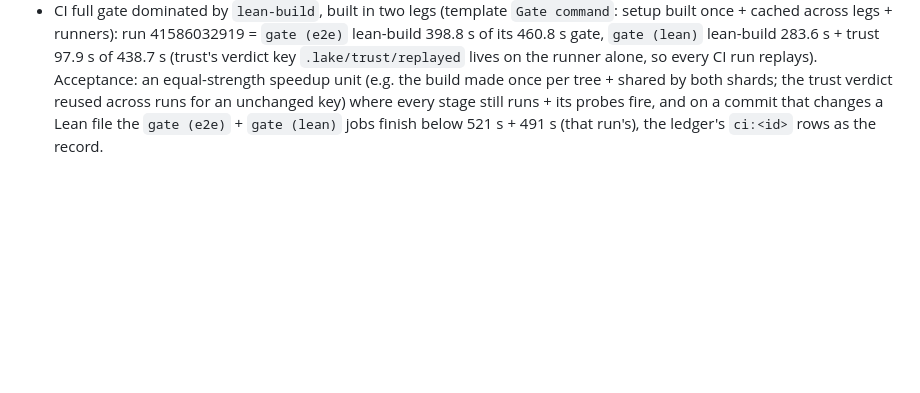
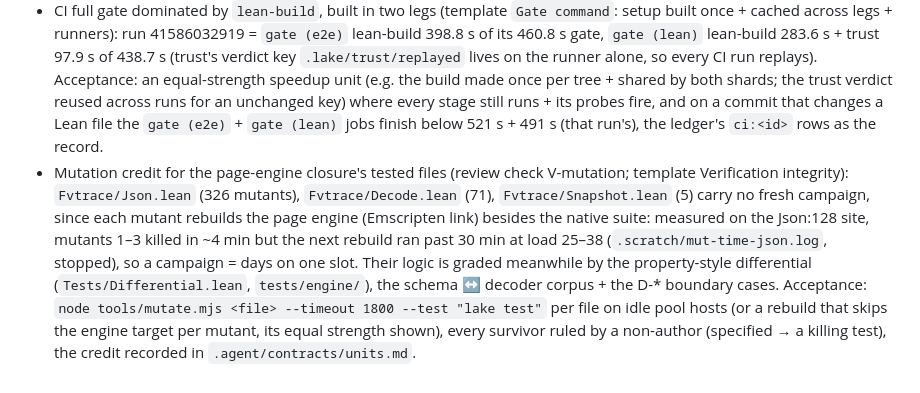
Before and after one commit to veriformatics/fvtrace, a Markdown page: .agent/deferred.md, the part around the change. GitHub-like rendering; blank space fills up the shorter version.

```diff
--- a/.agent/deferred.md
+++ b/.agent/deferred.md
@@ -11,3 +11,4 @@ Off-path findings; one entry + acceptance check each.
 - Fuzz targets (template Engineering `Tests/verification`; `.claude/rules/testing.md`): no coverage-guided target exists for the readers of other people's bytes — `Fvtrace/Json.lean` parser (kernel.md D-json: "a trace can come from someone else"), `Fvtrace/Decode.lean`, `Fvtrace/Request.lean` + the `/api/answer` body, the page engine's snapshot load — nor for the memory-unsafe C (`c/fvtrace_digest.c` FFI shim, `c/page_engine.c` bridge; HACL* = verified upstream, `vendor` holds it byte-equal). Open tooling choice (Lean emits C: libFuzzer | AFL++ over an `@[export]` harness + sanitizers, a sanitized Lean runtime, the property generators of `Tests/Differential.lean` reused as the input source) → `researcher` first. Acceptance: each target builds + runs in a time-boxed campaign job (scheduled CI); a gate stage replays the committed seed corpus + every crash input as pinned examples, and its probe (a planted crash input) fails that stage naming its target; a planted parser bug (e.g. an escape decoded off by one in `Json.lean`) is found by its campaign within the time box; `testing.md` names the targets in place of this row.
 - Property-test audit (template Engineering `Tests/verification`; `.claude/rules/testing.md`): the suites predate the Test form clause; proved predicates need none; seeded properties exist (`Tests/Differential.lean`, `tests/engine/cases.mjs`, kernel.md G-codec, the notices codec), the rest unaudited. Acceptance: a table in `.agent/contracts/units.md` maps each `kernel.md` predicate on tested (unproved) code to its form — property (generator + seed) | proved (theorem) | example-only + reason; each predicate the table marks property-due gains a seeded property test derived from its clause, its kill of planted mutants shown (`node tools/mutate.mjs` on the file, survivors ruled); candidates first: D-json + D-canon at the JSON value level (canonical print → parse = identity over generated values; no Spec claim covers the parser), the D-id / D-text / D-date boundaries.
 - CI full gate dominated by `lean-build`, built in two legs (template `Gate command`: setup built once + cached across legs + runners): run 41586032919 = `gate (e2e)` lean-build 398.8 s of its 460.8 s gate, `gate (lean)` lean-build 283.6 s + trust 97.9 s of 438.7 s (trust's verdict key `.lake/trust/replayed` lives on the runner alone, so every CI run replays). Acceptance: an equal-strength speedup unit (e.g. the build made once per tree + shared by both shards; the trust verdict reused across runs for an unchanged key) where every stage still runs + its probes fire, and on a commit that changes a Lean file the `gate (e2e)` + `gate (lean)` jobs finish below 521 s + 491 s (that run's), the ledger's `ci:<id>` rows as the record.
+- Mutation credit for the page-engine closure's tested files (review check V-mutation; template Verification integrity): `Fvtrace/Json.lean` (326 mutants), `Fvtrace/Decode.lean` (71), `Fvtrace/Snapshot.lean` (5) carry no fresh campaign, since each mutant rebuilds the page engine (Emscripten link) besides the native suite: measured on the Json:128 site, mutants 1–3 killed in ~4 min but the next rebuild ran past 30 min at load 25–38 (`.scratch/mut-time-json.log`, stopped), so a campaign = days on one slot. Their logic is graded meanwhile by the property-style differential (`Tests/Differential.lean`, `tests/engine/`), the schema ↔ decoder corpus + the D-* boundary cases. Acceptance: `node tools/mutate.mjs <file> --timeout 1800 --test "lake test"` per file on idle pool hosts (or a rebuild that skips the engine target per mutant, its equal strength shown), every survivor ruled by a non-author (specified → a killing test), the credit recorded in `.agent/contracts/units.md`.
```
Also changed, not shown: .agent/review.md (+24 -24 lines), .agent/spec.md (+1 -1 lines).
